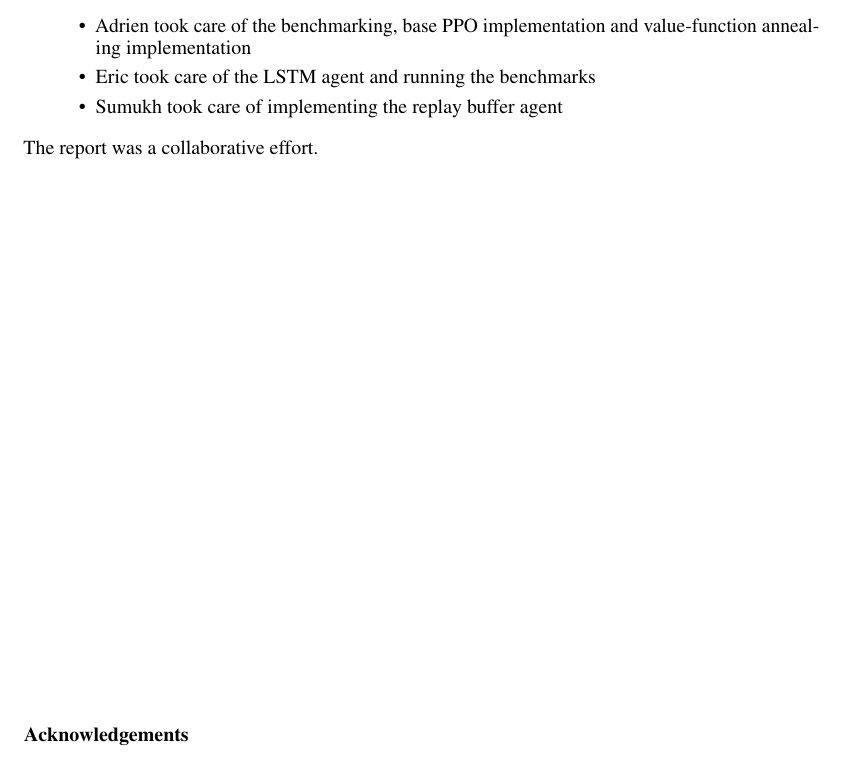
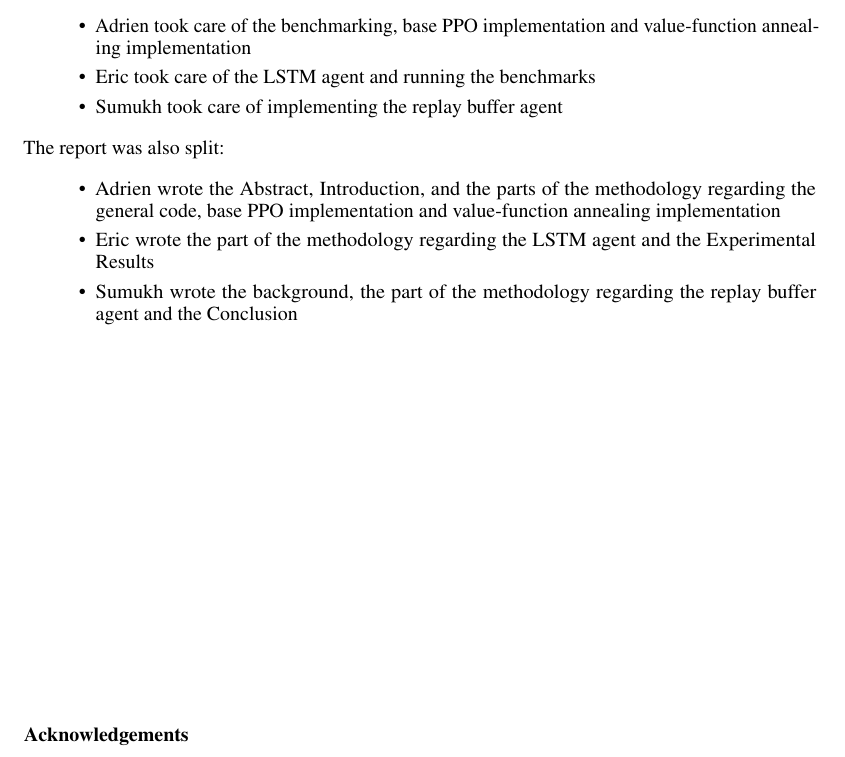
Before and after one commit to adrienbelanger/579-Project, a LaTeX paper (Project Report/report/report.tex): part of page 2 of 5, cut so that both start at the same text. Compiled offline with pdfLaTeX.

Commit message:
Added report split

```diff
--- a/Project Report/report/report.tex
+++ b/Project Report/report/report.tex
@@ -125,7 +125,12 @@ The code was separated in three key parts:
   \item Sumukh took care of implementing the replay buffer agent
 \end{itemize}
 
-The report was a collaborative effort.
+The report was also split:
+\begin{itemize}
+  \item Adrien wrote the Abstract, Introduction, and the parts of the methodology regarding the general code, base PPO implementation and value-function annealing implementation
+  \item Eric wrote the part of the methodology regarding the LSTM agent and the Experimental Results
+  \item Sumukh wrote the background, the part of the methodology regarding the replay buffer agent and the Conclusion
+\end{itemize}
 
 \paragraph{Acknowledgements}
 
```
